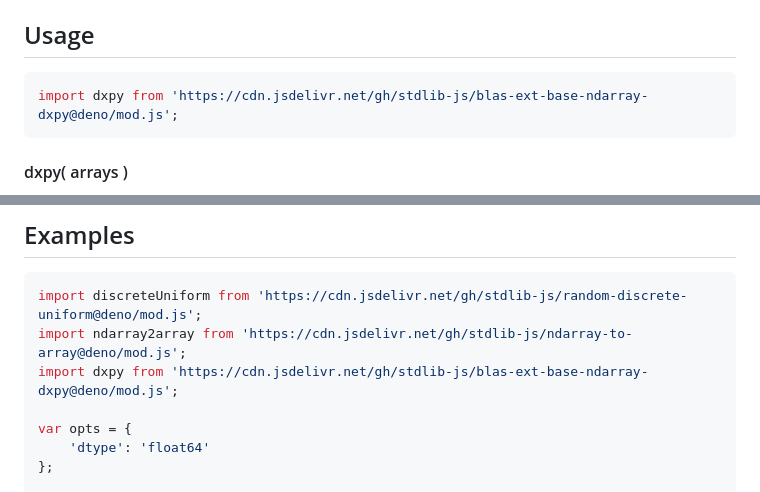
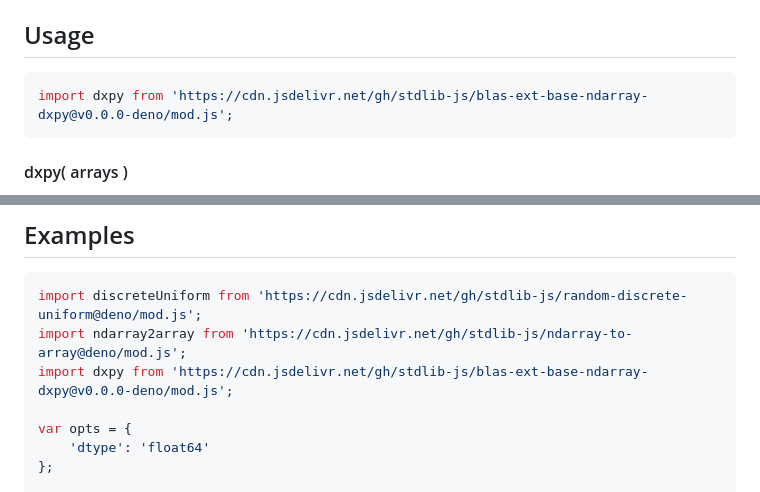
Before and after one commit to stdlib-js/blas-ext-base-ndarray-dxpy, a Markdown page: README.md, 2 parts joined by grey strips. Drawn GitHub-style.

Commit message:
Update README.md for Deno bundle v0.0.0

````diff
--- a/README.md
+++ b/README.md
@@ -60,7 +60,7 @@ This API is a specialized version of the package [`@stdlib/blas-ext/base/ndarray
 ## Usage
 
 ```javascript
-import dxpy from 'https://cdn.jsdelivr.net/gh/stdlib-js/blas-ext-base-ndarray-dxpy@deno/mod.js';
+import dxpy from 'https://cdn.jsdelivr.net/gh/stdlib-js/blas-ext-base-ndarray-dxpy@v0.0.0-deno/mod.js';
 ```
 
 #### dxpy( arrays )
@@ -107,7 +107,7 @@ The function has the following parameters:
 ```javascript
 import discreteUniform from 'https://cdn.jsdelivr.net/gh/stdlib-js/random-discrete-uniform@deno/mod.js';
 import ndarray2array from 'https://cdn.jsdelivr.net/gh/stdlib-js/ndarray-to-array@deno/mod.js';
-import dxpy from 'https://cdn.jsdelivr.net/gh/stdlib-js/blas-ext-base-ndarray-dxpy@deno/mod.js';
+import dxpy from 'https://cdn.jsdelivr.net/gh/stdlib-js/blas-ext-base-ndarray-dxpy@v0.0.0-deno/mod.js';
 
 var opts = {
     'dtype': 'float64'
````
